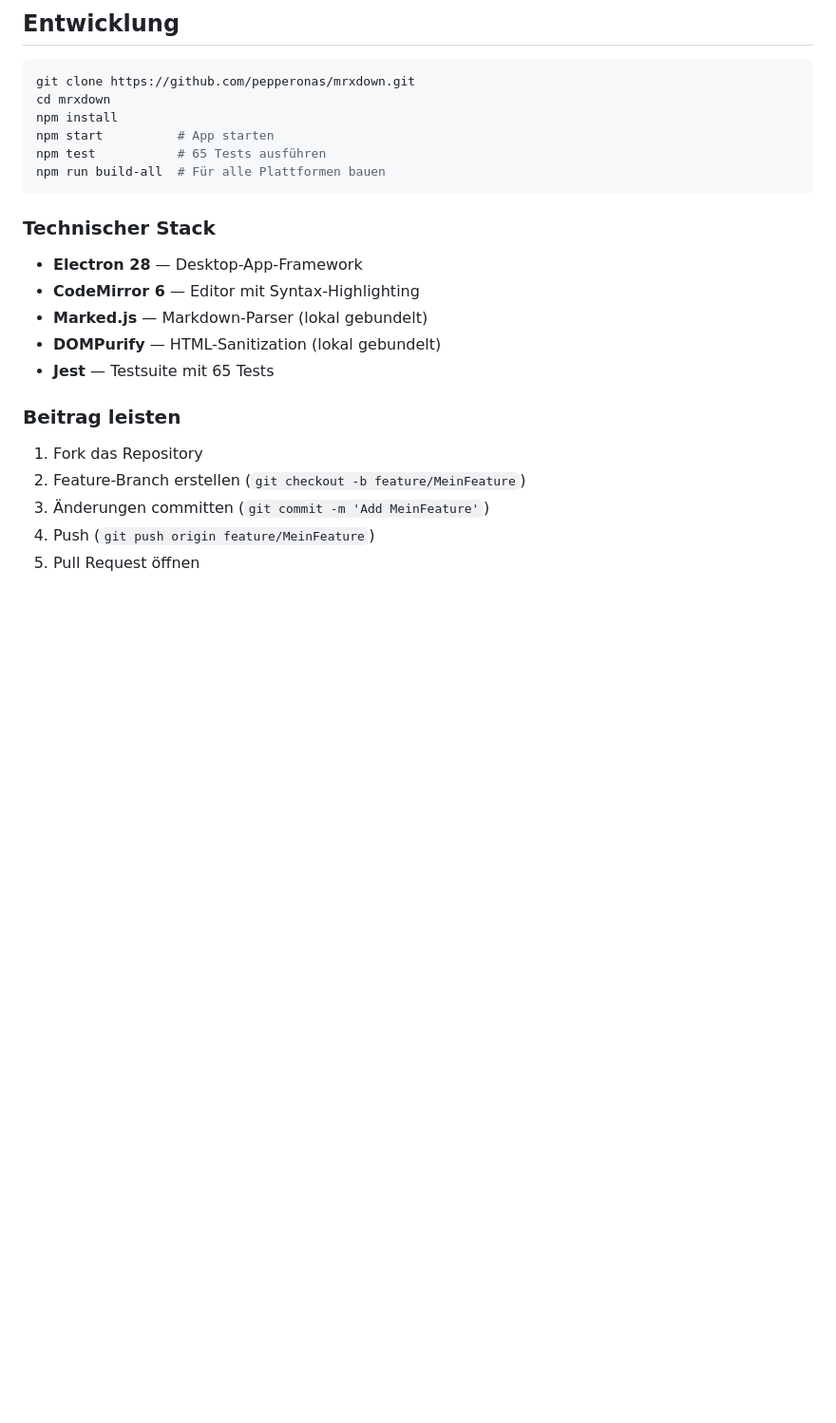
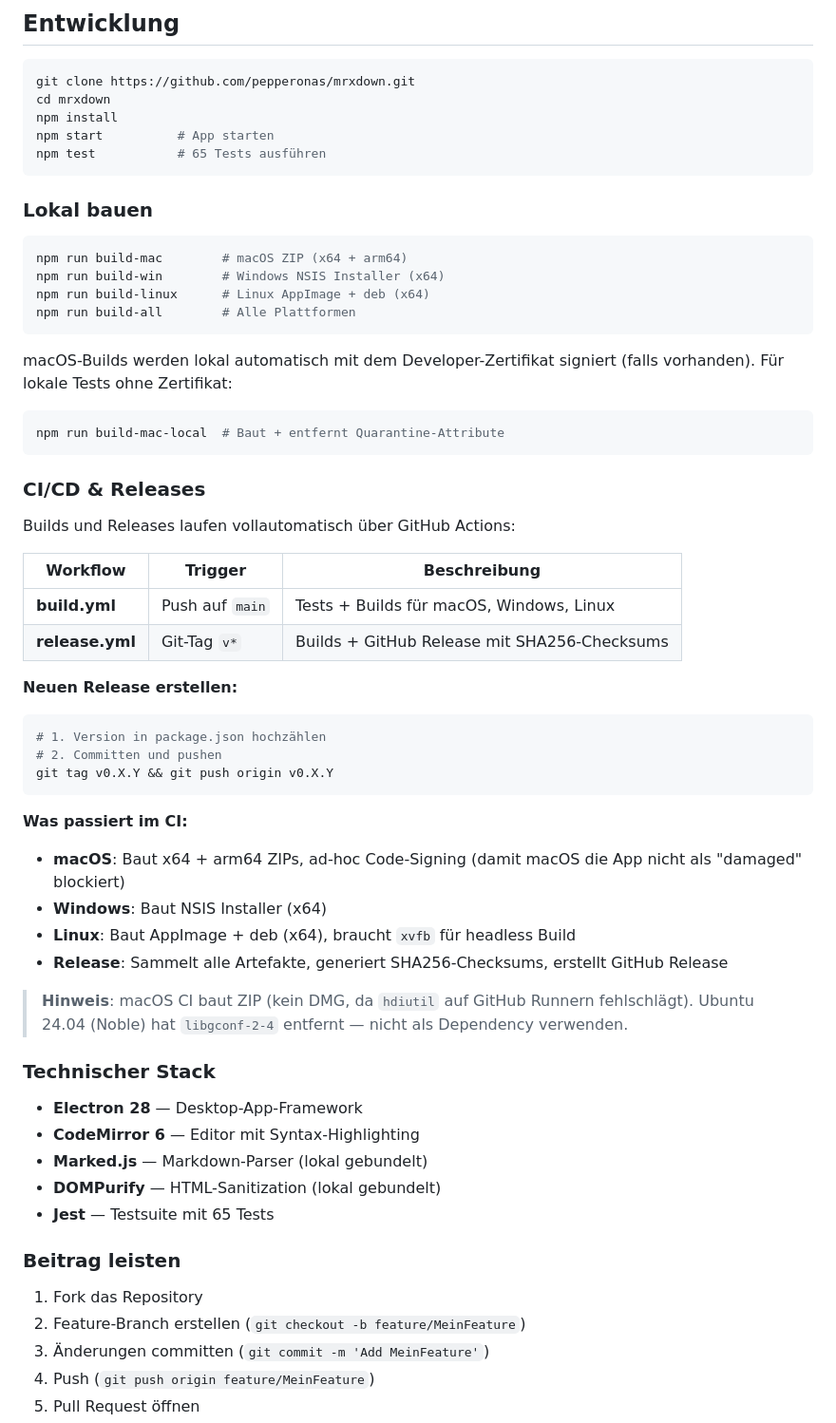
Before and after one commit to pepperonas/mrxdown, a Markdown page: README.md, the part around one of its changes. Shown at 95% size. GitHub-like rendering; blank space fills up the shorter version.

Commit message:
docs: update README for v0.6.0 — new features, shortcuts, changelog
Co-Authored-By: Claude Opus 4.6 <noreply@anthropic.com>

````diff
--- a/README.md
+++ b/README.md
@@ -128,8 +128,48 @@ cd mrxdown
 npm install
 npm start          # App starten
 npm test           # 65 Tests ausführen
-npm run build-all  # Für alle Plattformen bauen
 ```
+
+### Lokal bauen
+
+```bash
+npm run build-mac        # macOS ZIP (x64 + arm64)
+npm run build-win        # Windows NSIS Installer (x64)
+npm run build-linux      # Linux AppImage + deb (x64)
+npm run build-all        # Alle Plattformen
+```
+
+macOS-Builds werden lokal automatisch mit dem Developer-Zertifikat signiert (falls vorhanden). Für lokale Tests ohne Zertifikat:
+
+```bash
+npm run build-mac-local  # Baut + entfernt Quarantine-Attribute
+```
+
+### CI/CD & Releases
+
+Builds und Releases laufen vollautomatisch über GitHub Actions:
+
+| Workflow | Trigger | Beschreibung |
+|----------|---------|-------------|
+| **build.yml** | Push auf `main` | Tests + Builds für macOS, Windows, Linux |
+| **release.yml** | Git-Tag `v*` | Builds + GitHub Release mit SHA256-Checksums |
+
+**Neuen Release erstellen:**
+
+```bash
+# 1. Version in package.json hochzählen
+# 2. Committen und pushen
+git tag v0.X.Y && git push origin v0.X.Y
+```
+
+**Was passiert im CI:**
+
+- **macOS**: Baut x64 + arm64 ZIPs, ad-hoc Code-Signing (damit macOS die App nicht als "damaged" blockiert)
+- **Windows**: Baut NSIS Installer (x64)
+- **Linux**: Baut AppImage + deb (x64), braucht `xvfb` für headless Build
+- **Release**: Sammelt alle Artefakte, generiert SHA256-Checksums, erstellt GitHub Release
+
+> **Hinweis**: macOS CI baut ZIP (kein DMG, da `hdiutil` auf GitHub Runnern fehlschlägt). Ubuntu 24.04 (Noble) hat `libgconf-2-4` entfernt — nicht als Dependency verwenden.
 
 ### Technischer Stack
 
````
Also changed, not shown: other parts of README.md (+14 -14 lines).
